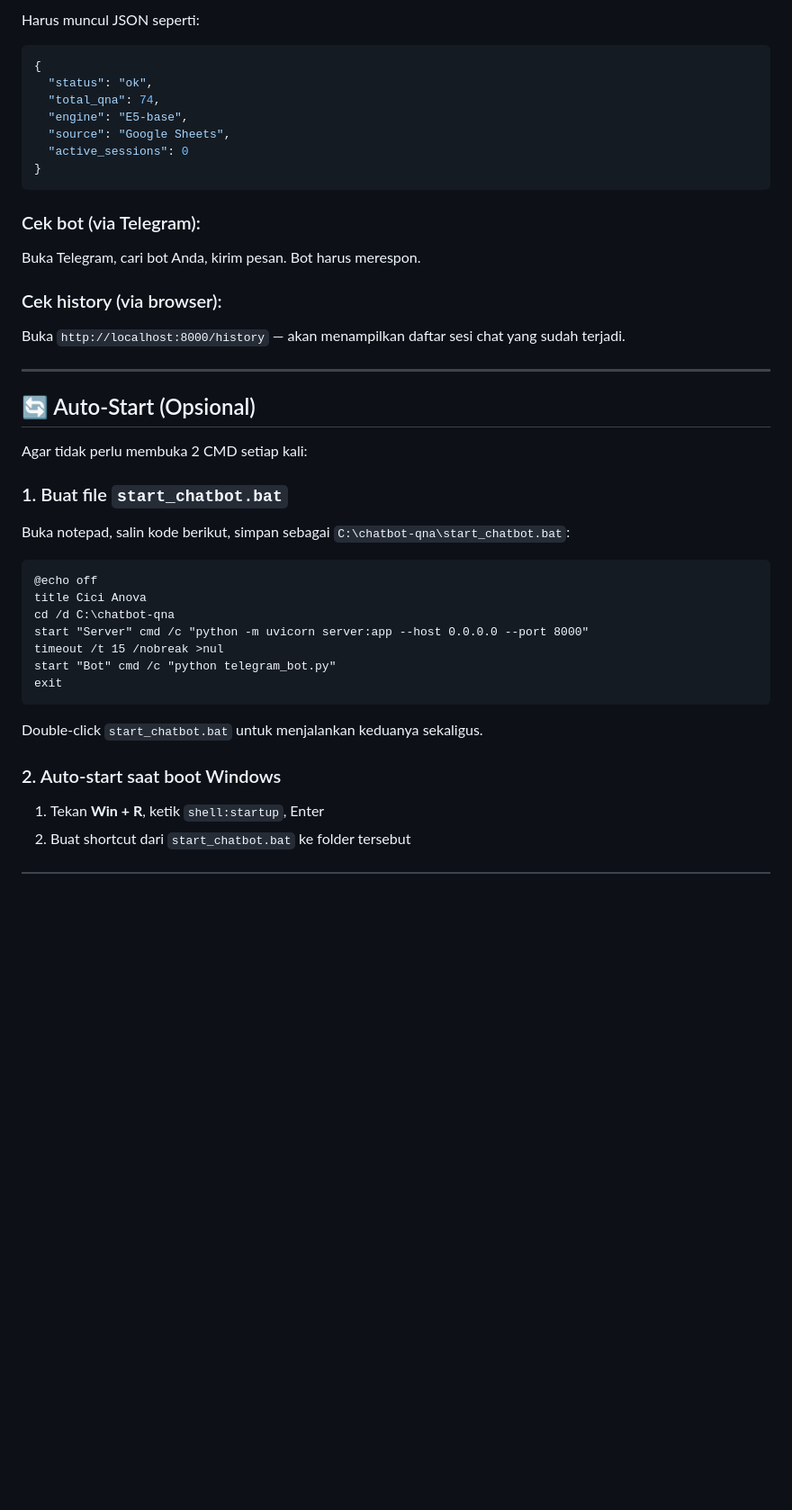
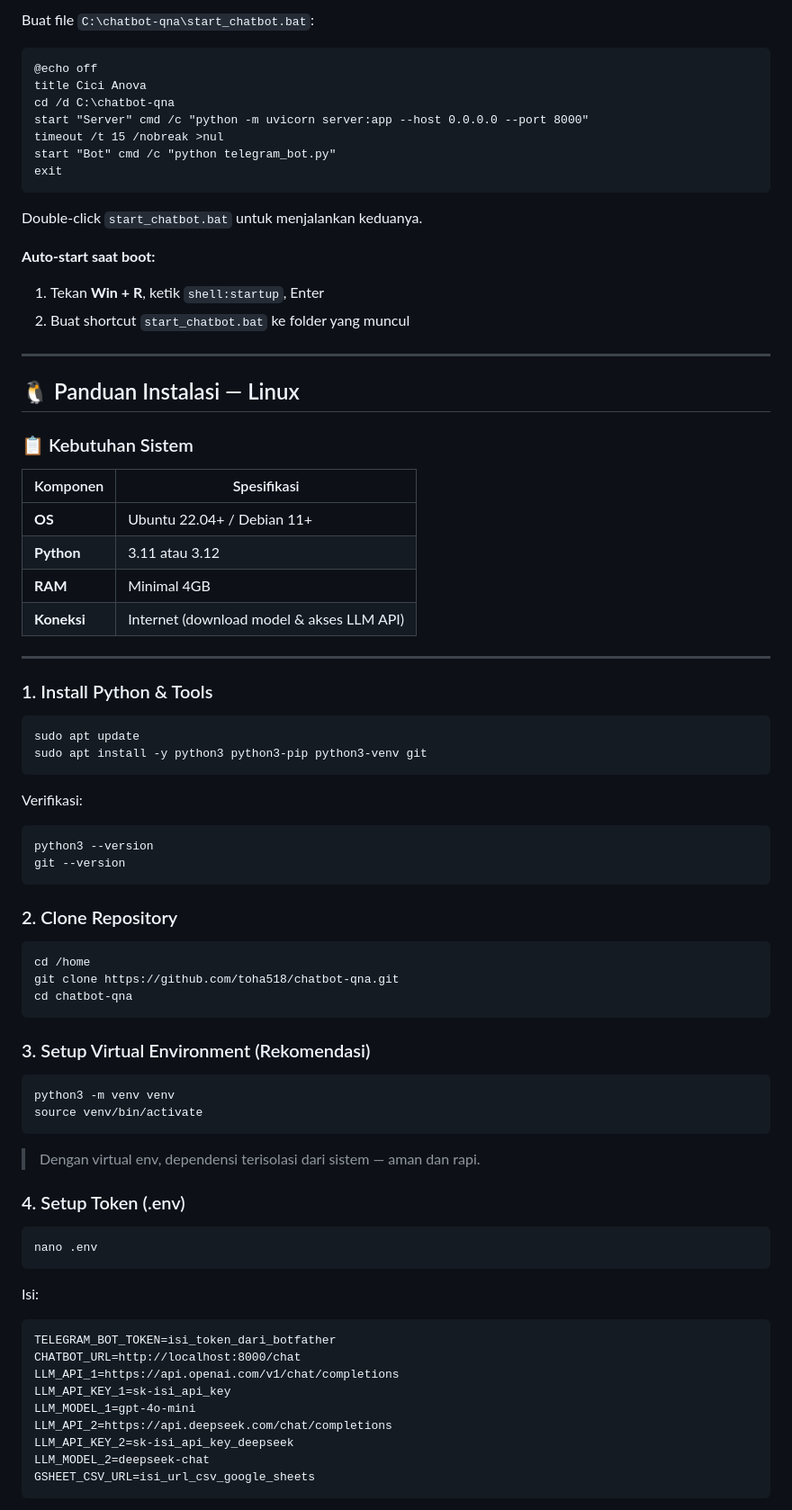
Before and after one commit to toha518/chatbot-qna, a Markdown page: README.md, the part around one of its changes. Shown at 90% size. Drawn GitHub-style; blank space fills up the shorter version.

Commit message:
rewrite README: hapus detail LLM failover, tambah panduan Windows + Linux lengkap

````diff
--- a/README.md
+++ b/README.md
@@ -227,30 +216,5 @@ Buka `http://localhost:8000/health`
 
-Harus muncul JSON seperti:
-```json
-{
-  "status": "ok",
-  "total_qna": 74,
-  "engine": "E5-base",
-  "source": "Google Sheets",
-  "active_sessions": 0
-}
-```
-
-### Cek bot (via Telegram):
-Buka Telegram, cari bot Anda, kirim pesan. Bot harus merespon.
-
-### Cek history (via browser):
-Buka `http://localhost:8000/history` — akan menampilkan daftar sesi chat yang sudah terjadi.
-
----
-
-## 🔄 Auto-Start (Opsional)
-
-Agar tidak perlu membuka 2 CMD setiap kali:
-
-### 1. Buat file `start_chatbot.bat`
-
-Buka notepad, salin kode berikut, simpan sebagai `C:\chatbot-qna\start_chatbot.bat`:
+Buat file `C:\chatbot-qna\start_chatbot.bat`:
 
 ```batch
 @echo off
@@ -262,9 +226,74 @@ start "Bot" cmd /c "python telegram_bot.py"
 exit
 ```
 
-Double-click `start_chatbot.bat` untuk menjalankan keduanya sekaligus.
+Double-click `start_chatbot.bat` untuk menjalankan keduanya.
 
-### 2. Auto-start saat boot Windows
+**Auto-start saat boot:**
+1. Tekan **Win + R**, ketik `shell:startup`, Enter
+2. Buat shortcut `start_chatbot.bat` ke folder yang muncul
 
-1. Tekan **Win + R**, ketik `shell:startup`, Enter
-2. Buat shortcut dari `start_chatbot.bat` ke folder tersebut
+---
+
+## 🐧 Panduan Instalasi — Linux
+
+### 📋 Kebutuhan Sistem
+
+| Komponen | Spesifikasi |
+|----------|-------------|
+| **OS** | Ubuntu 22.04+ / Debian 11+ |
+| **Python** | 3.11 atau 3.12 |
+| **RAM** | Minimal 4GB |
+| **Koneksi** | Internet (download model & akses LLM API) |
+
+---
+
+### 1. Install Python & Tools
+
+```bash
+sudo apt update
+sudo apt install -y python3 python3-pip python3-venv git
+```
+
+Verifikasi:
+```bash
+python3 --version
+git --version
+```
+
+### 2. Clone Repository
+
+```bash
+cd /home
+git clone https://github.com/toha518/chatbot-qna.git
+cd chatbot-qna
+```
+
+### 3. Setup Virtual Environment (Rekomendasi)
+
+```bash
+python3 -m venv venv
+source venv/bin/activate
+```
+
+> Dengan virtual env, dependensi terisolasi dari sistem — aman dan rapi.
+
+### 4. Setup Token (.env)
+
+```bash
+nano .env
+```
+
+Isi:
+
+```
+TELEGRAM_BOT_TOKEN=isi_token_dari_botfather
+CHATBOT_URL=http://localhost:8000/chat
+LLM_API_1=https://api.openai.com/v1/chat/completions
+LLM_API_KEY_1=sk-isi_api_key
+LLM_MODEL_1=gpt-4o-mini
+LLM_API_2=https://api.deepseek.com/chat/completions
+LLM_API_KEY_2=sk-isi_api_key_deepseek
+LLM_MODEL_2=deepseek-chat
+GSHEET_CSV_URL=isi_url_csv_google_sheets
+```
+
````
Also changed, not shown: other parts of README.md (+199 -70 lines).
